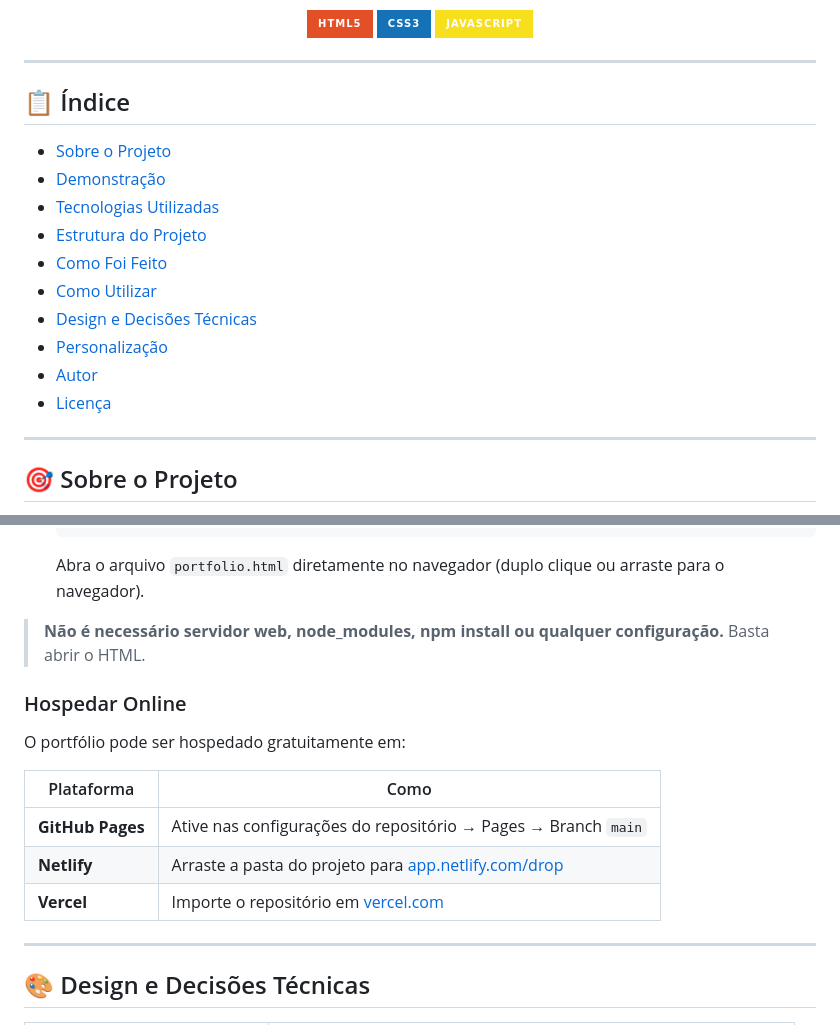
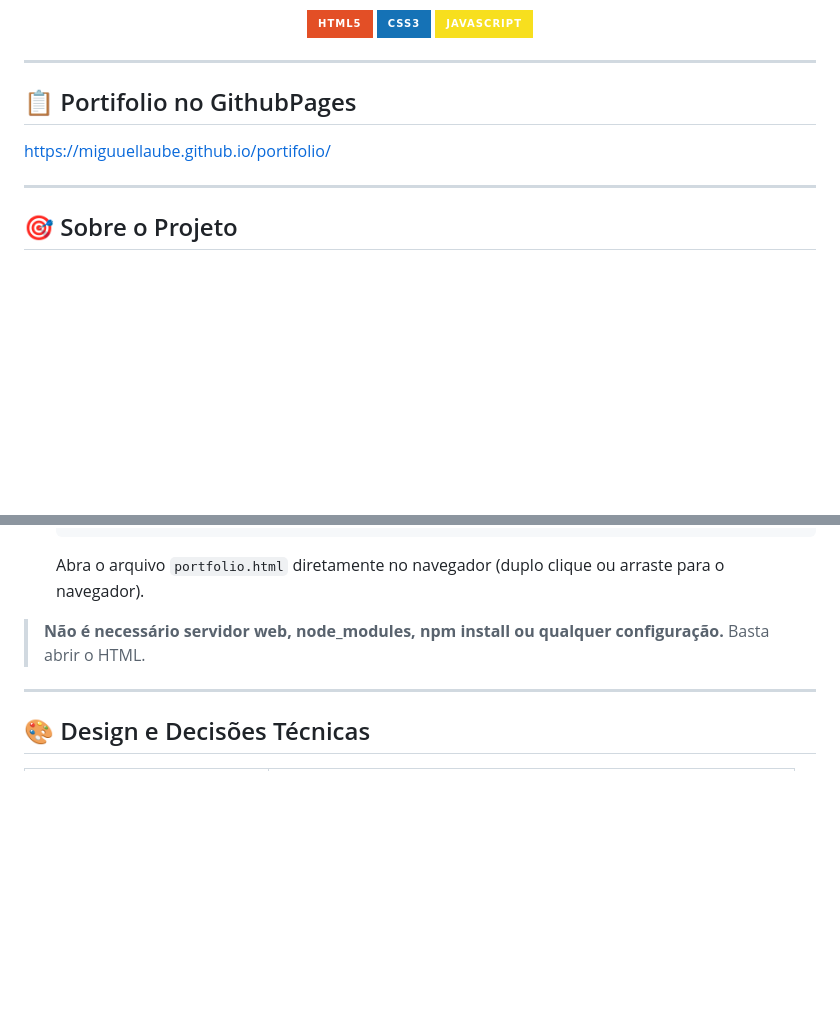
Before and after one commit to MiguuelLaube/portifolio, a Markdown page: README.md, 2 parts joined by grey strips. Drawn GitHub-style; badges without logos; blank space fills up the shorter version.

```diff
--- a/README.md
+++ b/README.md
@@ -16,18 +16,8 @@
 
 ---
 
-## 📋 Índice
-
-- [Sobre o Projeto](#-sobre-o-projeto)
-- [Demonstração](#-demonstração)
-- [Tecnologias Utilizadas](#-tecnologias-utilizadas)
-- [Estrutura do Projeto](#-estrutura-do-projeto)
-- [Como Foi Feito](#-como-foi-feito)
-- [Como Utilizar](#-como-utilizar)
-- [Design e Decisões Técnicas](#-design-e-decisões-técnicas)
-- [Personalização](#-personalização)
-- [Autor](#-autor)
-- [Licença](#-licença)
+## 📋 Portifolio no GithubPages
+ https://miguuellaube.github.io/portifolio/
 
 ---
 
@@ -182,16 +172,6 @@ Os ícones de redes sociais (LinkedIn e GitHub) foram implementados como **SVG i
 
 > **Não é necessário servidor web, node_modules, npm install ou qualquer configuração.** Basta abrir o HTML.
 
-### Hospedar Online
-
-O portfólio pode ser hospedado gratuitamente em:
-
-| Plataforma | Como |
-|------------|------|
-| **GitHub Pages** | Ative nas configurações do repositório → Pages → Branch `main` |
-| **Netlify** | Arraste a pasta do projeto para [app.netlify.com/drop](https://app.netlify.com/drop) |
-| **Vercel** | Importe o repositório em [vercel.com](https://vercel.com) |
-
 ---
 
 ## 🎨 Design e Decisões Técnicas
```
